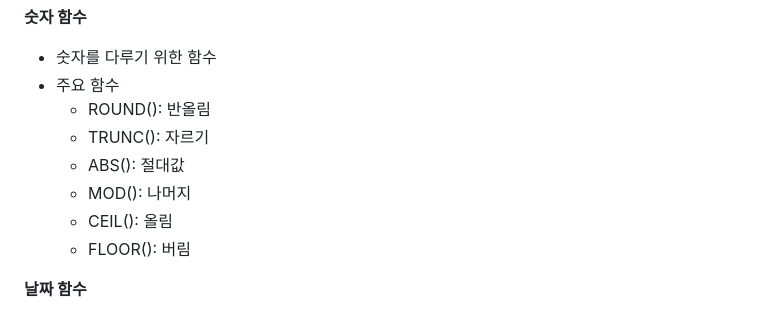
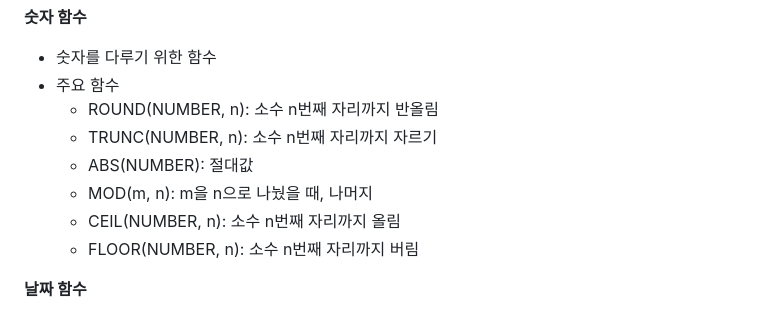
Before and after one commit to daoujunsung/Daou-FITs-3-YangJunsung, a Markdown page: [TIL] 2025-01-15 TIL.md, the part around the change. Rendered like a GitHub page.

```diff
--- a/[TIL] 2025-01-15 TIL.md
+++ b/[TIL] 2025-01-15 TIL.md
@@ -129,12 +129,12 @@ HAVING AVG(SALARY) >= 6000;
 **숫자 함수**
 - 숫자를 다루기 위한 함수
 - 주요 함수
-  - ROUND(): 반올림
-  - TRUNC(): 자르기
-  - ABS(): 절대값
-  - MOD(): 나머지
-  - CEIL(): 올림
-  - FLOOR(): 버림
+  - ROUND(NUMBER, n): 소수 n번째 자리까지 반올림
+  - TRUNC(NUMBER, n): 소수 n번째 자리까지 자르기
+  - ABS(NUMBER): 절대값
+  - MOD(m, n): m을 n으로 나눴을 때, 나머지
+  - CEIL(NUMBER, n): 소수 n번째 자리까지 올림
+  - FLOOR(NUMBER, n): 소수 n번째 자리까지 버림
 
 **날짜 함수**
 - 날짜 및 시간 데이터를 다루기 위한 함수
```
